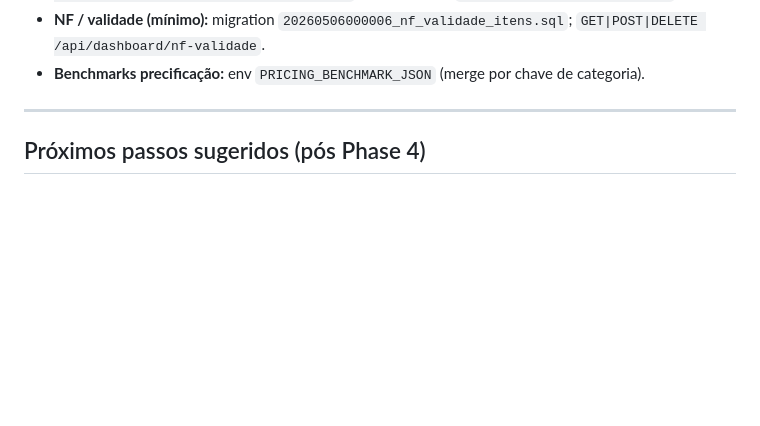
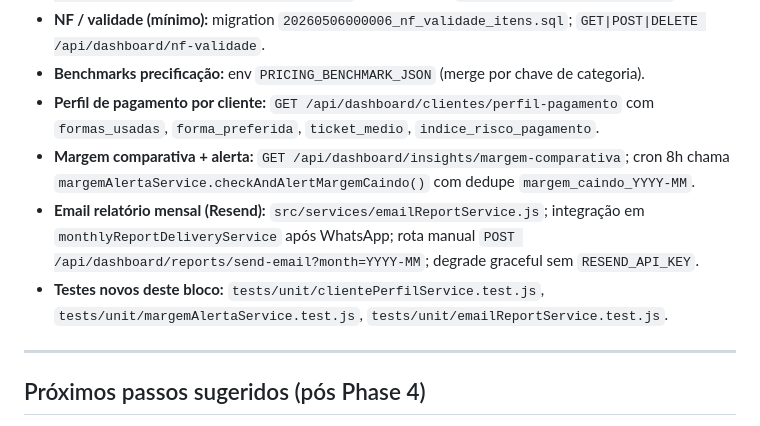
Before and after one commit to EricGuerrize/lumiz-backend, a Markdown page: implementacao2.md, the part around the change. Drawn GitHub-style; blank space fills up the shorter version.

```diff
--- a/implementacao2.md
+++ b/implementacao2.md
@@ -382,6 +382,10 @@ Referência: [`Lumiz Estética.pdf`](Lumiz%20Estética.pdf) (melhorias). Itens m
 - **Estoque máximo / excesso:** migration `20260506000005_procedimentos_estoque_maximo.sql`; `GET /api/dashboard/estoque/alertas-excesso`; cron 8h inclui `checkAndAlertEstoqueExcesso`.
 - **NF / validade (mínimo):** migration `20260506000006_nf_validade_itens.sql`; `GET|POST|DELETE /api/dashboard/nf-validade`.
 - **Benchmarks precificação:** env `PRICING_BENCHMARK_JSON` (merge por chave de categoria).
+- **Perfil de pagamento por cliente:** `GET /api/dashboard/clientes/perfil-pagamento` com `formas_usadas`, `forma_preferida`, `ticket_medio`, `indice_risco_pagamento`.
+- **Margem comparativa + alerta:** `GET /api/dashboard/insights/margem-comparativa`; cron 8h chama `margemAlertaService.checkAndAlertMargemCaindo()` com dedupe `margem_caindo_YYYY-MM`.
+- **Email relatório mensal (Resend):** `src/services/emailReportService.js`; integração em `monthlyReportDeliveryService` após WhatsApp; rota manual `POST /api/dashboard/reports/send-email?month=YYYY-MM`; degrade graceful sem `RESEND_API_KEY`.
+- **Testes novos deste bloco:** `tests/unit/clientePerfilService.test.js`, `tests/unit/margemAlertaService.test.js`, `tests/unit/emailReportService.test.js`.
 
 ---
 
```
Also changed, not shown: HANDOFF_BACKEND.md (added, +42 -0 lines).
